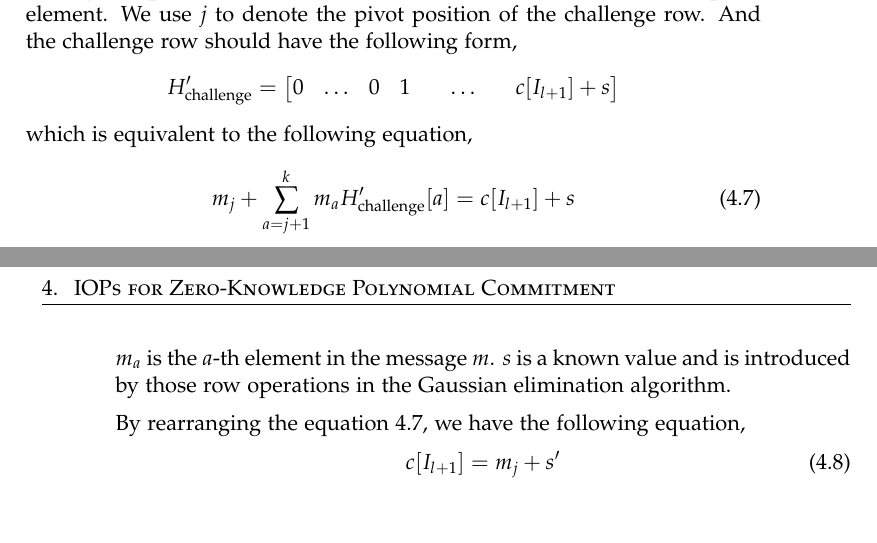
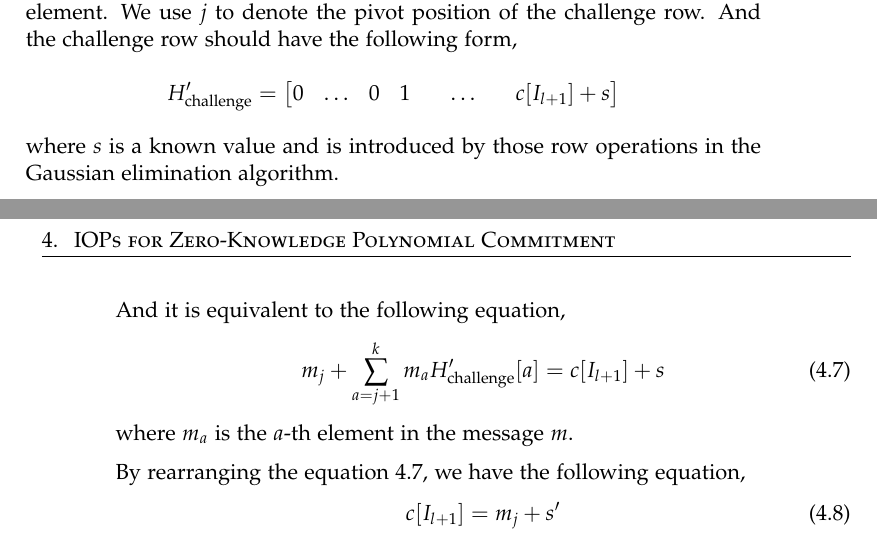
Before and after one commit to LLipter/Time-Optimal-ZK, a LaTeX thesis (thesis/thesis.tex, which reads thesis/chapter/chapter-simple-zkpc.tex): two parts of pages 33 and 34 of 65 before the commit and two parts of pages 33 and 34 of 67 after it, joined at a grey line, cut so that both start at the same text, the shorter picture padded with empty space. Compiled offline with pdfLaTeX.

Commit message:
signature

```diff
--- a/thesis/chapter/chapter-simple-zkpc.tex
+++ b/thesis/chapter/chapter-simple-zkpc.tex
@@ -322,13 +322,14 @@ H^\prime_{\text{challenge}} =
     0 & \dots & 0 & 1 &  & \dots &  & c[I_{l+1}] + s
 \end{bmatrix}
 $$
-which is equivalent to the following equation,
+where $s$ is a known value and is introduced by those row operations in the Gaussian elimination algorithm.
+
+And it is equivalent to the following equation,
 \begin{equation}
 \label{eq:lind-gau}
     m_j + \sum_{a=j+1}^{k} m_a H^\prime_{\text{challenge}}[a] = c[I_{l+1}] + s
 \end{equation}
-
-$m_a$ is the $a$-th element in the message $m$. $s$ is a known value and is introduced by those row operations in the Gaussian elimination algorithm.
+where $m_a$ is the $a$-th element in the message $m$.
 
 By rearranging the equation \ref{eq:lind-gau}, we have the following equation,
 \begin{equation}
```
Also changed, not shown: thesis/declaration-originality.pdf, thesis/chapter/chapter-simple-zkpc.tex (2 more changed lines).
